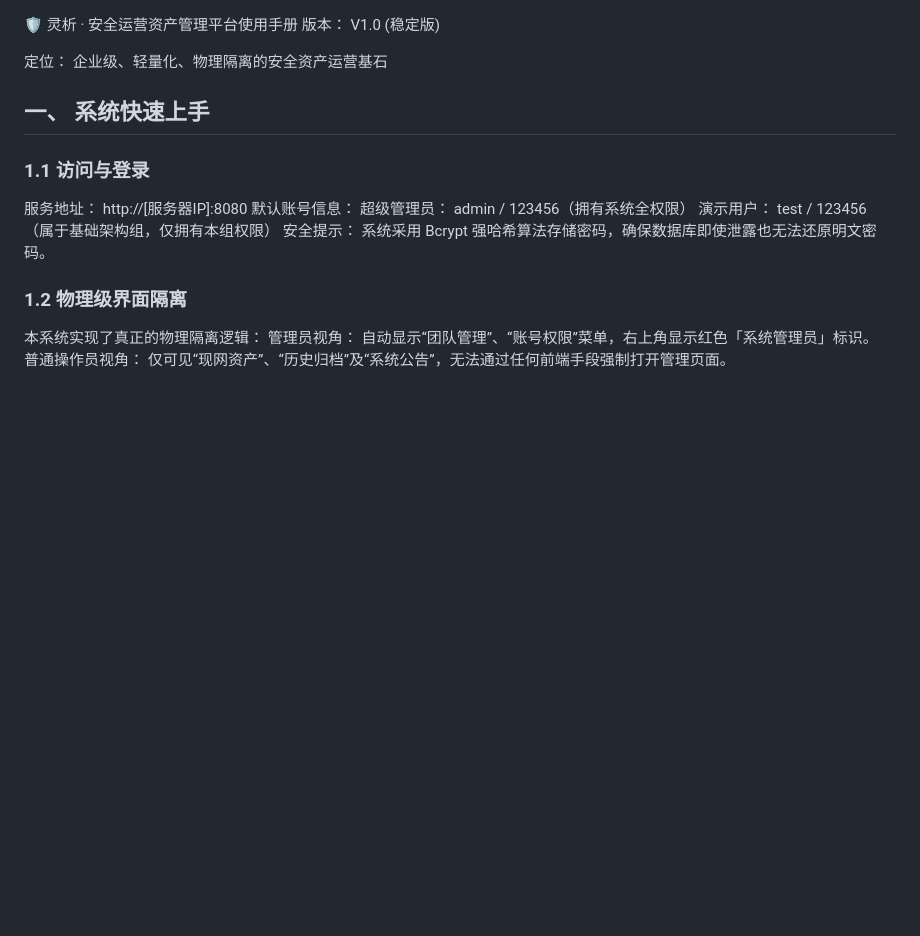
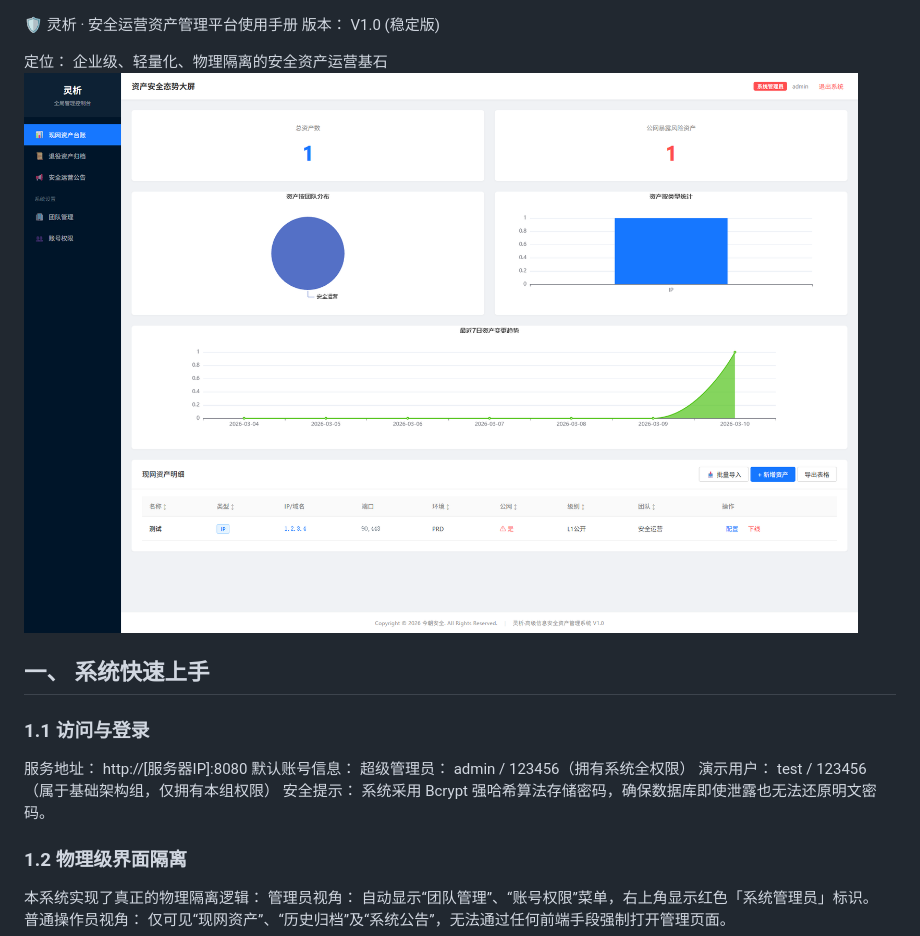
Before and after one commit to justvery6/sec-asset-hub, a Markdown page: readme.md, the part around the change. GitHub-like rendering; blank space fills up the shorter version.

Commit message:
添加首页截图

```diff
--- a/readme.md
+++ b/readme.md
@@ -2,7 +2,7 @@
 版本： V1.0 (稳定版)
 
 定位： 企业级、轻量化、物理隔离的安全资产运营基石
-
+![首页](./index.png)
 ## 一、 系统快速上手
 ### 1.1 访问与登录
 
```
